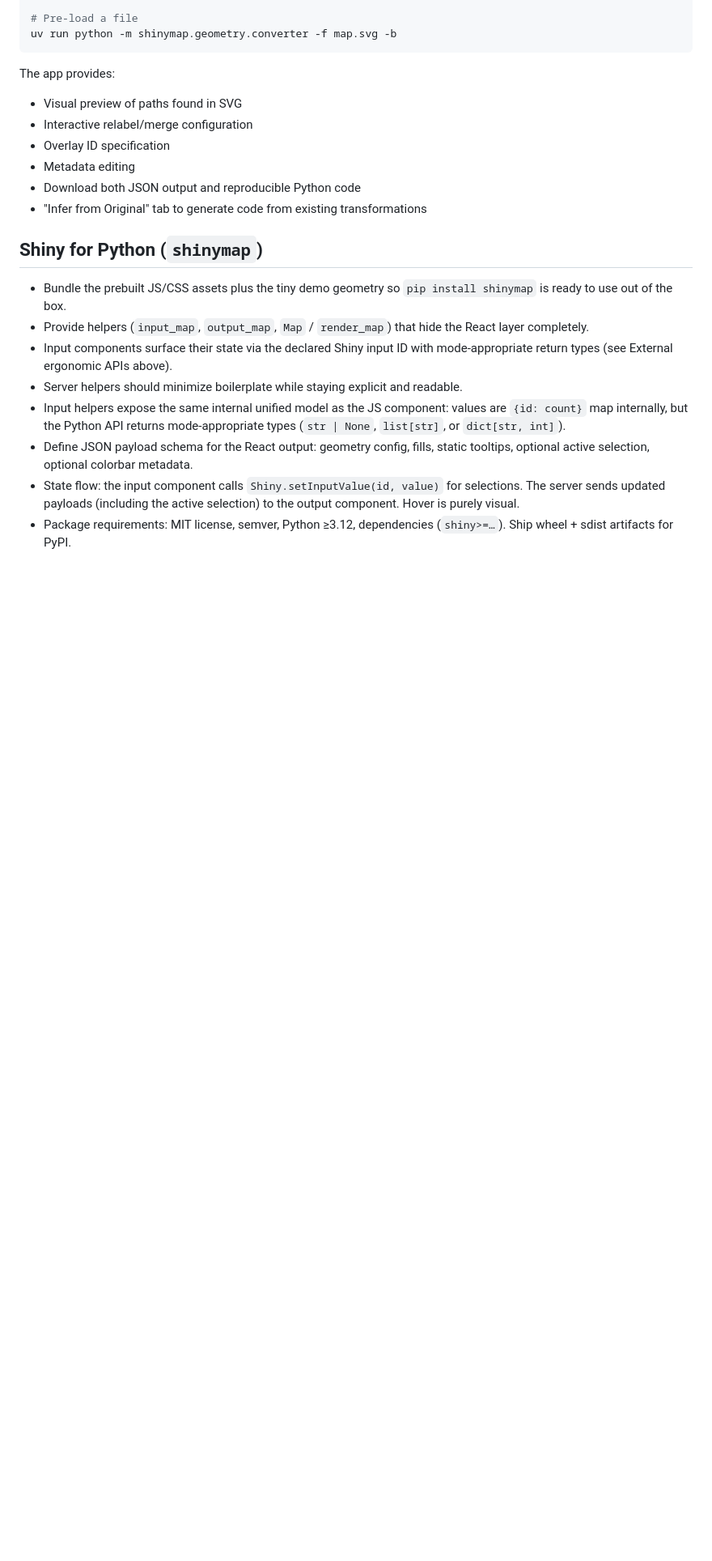
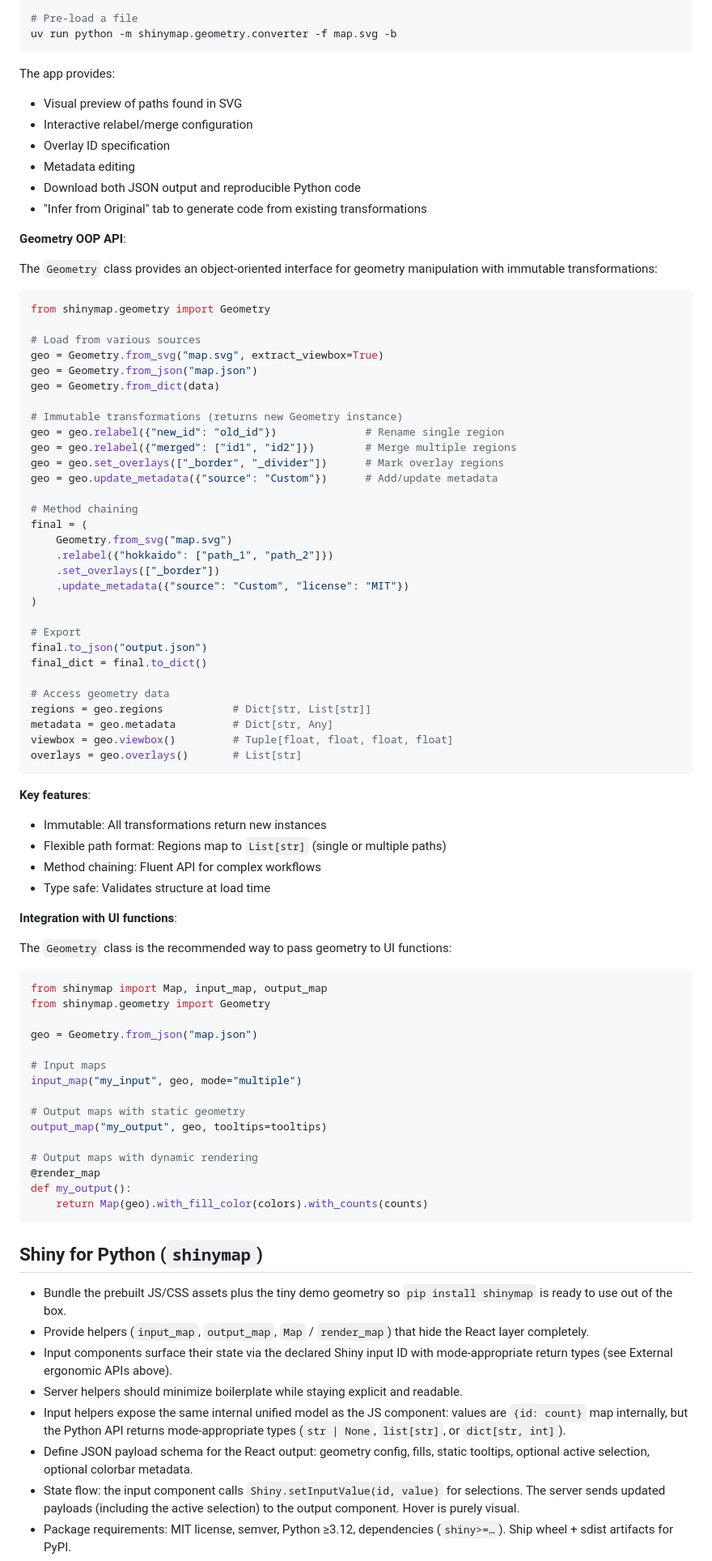
Before and after one commit to kenjisato/shinymap, a Markdown page: SPEC.md, the part around the change printed below. Shown: that part at 81% size. GitHub-like rendering; blank space fills up the shorter version.

Commit message:
Complete Phase 4: Documentation updates for Geometry OOP API
Documentation changes:
- Added Geometry OOP API section to SPEC.md with usage examples
- Updated SPEC.md geometry format section to document both string and string[] support
- Updated PROPOSAL.md geometry representation for accuracy
- Marked Phase 4 as complete in design document

All four phases of geometry-class-refactoring are now complete:
✅ Phase 1: Core Infrastructure (Geometry class)
✅ Phase 2: Python API (Map, input_map, output_map with Geometry)
✅ Phase 3: React/TypeScript (geometry normalization)
✅ Phase 4: Documentation (SPEC.md, PROPOSAL.md updates)

````diff
--- a/SPEC.md
+++ b/SPEC.md
@@ -192,6 +195,71 @@ The app provides:
 - Metadata editing
 - Download both JSON output and reproducible Python code
 - "Infer from Original" tab to generate code from existing transformations
+
+**Geometry OOP API**:
+
+The `Geometry` class provides an object-oriented interface for geometry manipulation with immutable transformations:
+
+```python
+from shinymap.geometry import Geometry
+
+# Load from various sources
+geo = Geometry.from_svg("map.svg", extract_viewbox=True)
+geo = Geometry.from_json("map.json")
+geo = Geometry.from_dict(data)
+
+# Immutable transformations (returns new Geometry instance)
+geo = geo.relabel({"new_id": "old_id"})              # Rename single region
+geo = geo.relabel({"merged": ["id1", "id2"]})        # Merge multiple regions
+geo = geo.set_overlays(["_border", "_divider"])      # Mark overlay regions
+geo = geo.update_metadata({"source": "Custom"})      # Add/update metadata
+
+# Method chaining
+final = (
+    Geometry.from_svg("map.svg")
+    .relabel({"hokkaido": ["path_1", "path_2"]})
+    .set_overlays(["_border"])
+    .update_metadata({"source": "Custom", "license": "MIT"})
+)
+
+# Export
+final.to_json("output.json")
+final_dict = final.to_dict()
+
+# Access geometry data
+regions = geo.regions           # Dict[str, List[str]]
+metadata = geo.metadata         # Dict[str, Any]
+viewbox = geo.viewbox()         # Tuple[float, float, float, float]
+overlays = geo.overlays()       # List[str]
+```
+
+**Key features**:
+- Immutable: All transformations return new instances
+- Flexible path format: Regions map to `List[str]` (single or multiple paths)
+- Method chaining: Fluent API for complex workflows
+- Type safe: Validates structure at load time
+
+**Integration with UI functions**:
+
+The `Geometry` class is the recommended way to pass geometry to UI functions:
+
+```python
+from shinymap import Map, input_map, output_map
+from shinymap.geometry import Geometry
+
+geo = Geometry.from_json("map.json")
+
+# Input maps
+input_map("my_input", geo, mode="multiple")
+
+# Output maps with static geometry
+output_map("my_output", geo, tooltips=tooltips)
+
+# Output maps with dynamic rendering
+@render_map
+def my_output():
+    return Map(geo).with_fill_color(colors).with_counts(counts)
+```
 
 ## Shiny for Python (`shinymap`)
 
````
Also changed, not shown: other parts of SPEC.md (+9 -6 lines), PROPOSAL.md (+3 -2 lines), design/geometry-class-refactoring.md (+5 -4 lines).
